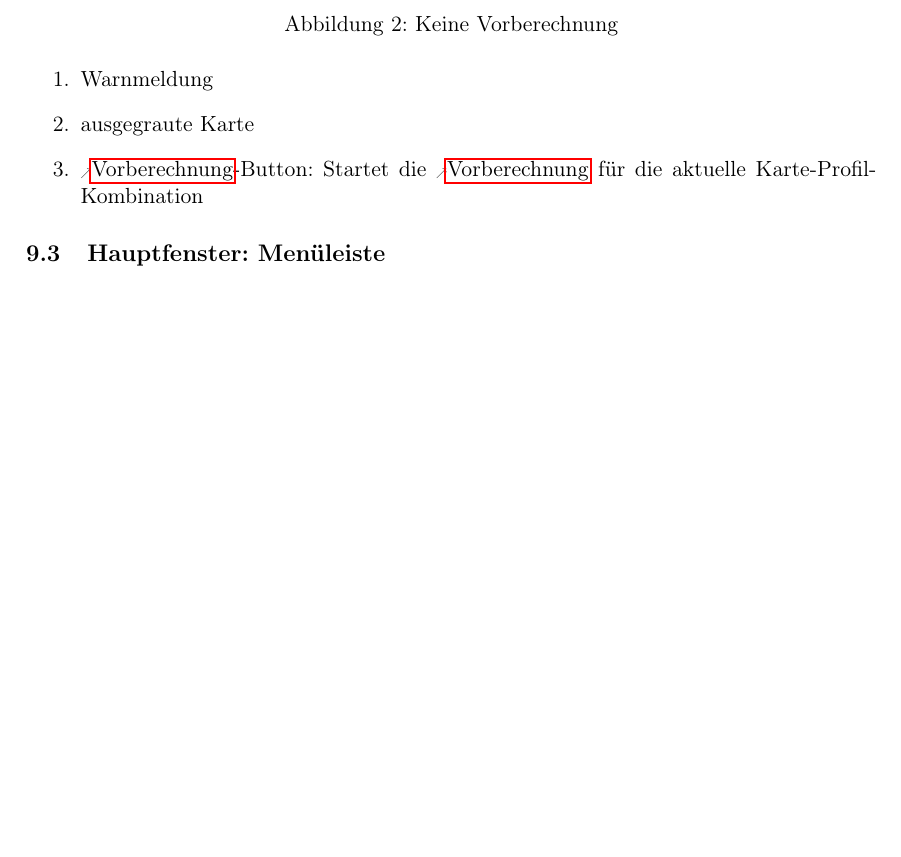
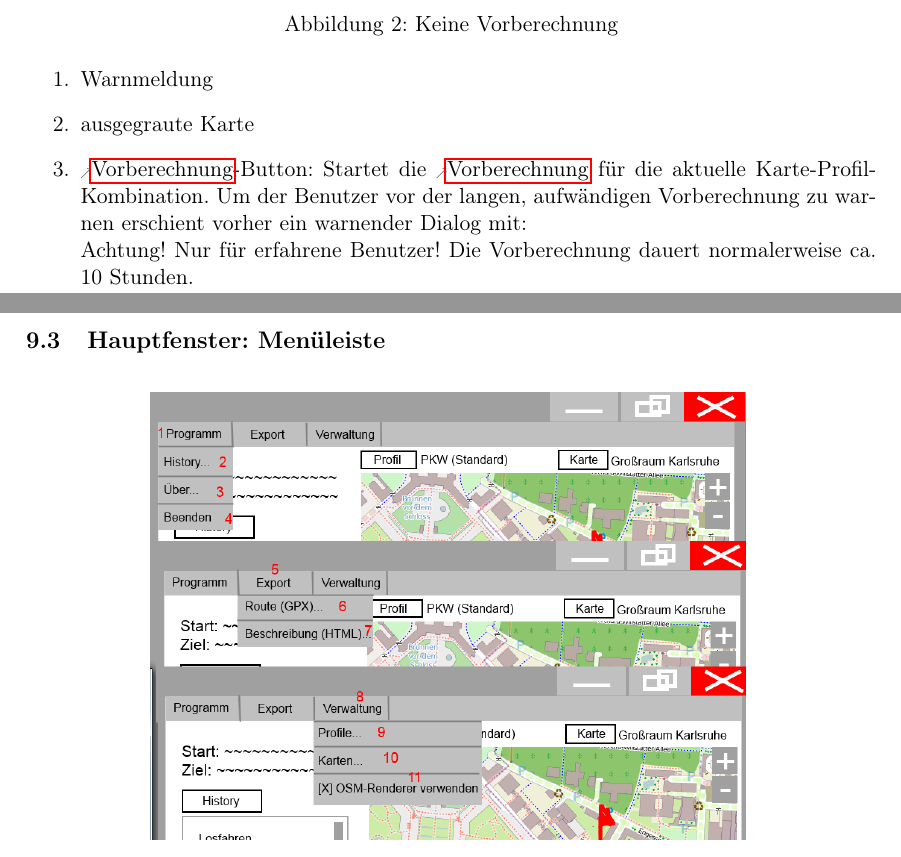
Before and after one commit to routeKIT/routeKIT, a LaTeX document (pflichtenheft/dokument.tex): part of page 12 of 22 before the commit and two parts of pages 12 and 13 of 23 after it, the two joined at a grey line, cut so that both start at the same text, the shorter picture padded with empty space. Compiled offline with pdfLaTeX.

Commit message:
Pflichtenheft: GUI: Warnung vor langer Vorberechnung.

```diff
--- a/pflichtenheft/dokument.tex
+++ b/pflichtenheft/dokument.tex
@@ -578,7 +578,9 @@ Durch Bewegen der Maus bei gedrückter linker Maustaste wird die Karte gezogen.
 \item Warnmeldung
 \item ausgegraute Karte
 %TODO Welche Art von Interaktion ist noch möglich? Kann die Karte trotzdem noch verschoben/gezoomt werden? Oder steht das schon irgendwo?
-\item \gls{vorberechnung}-Button: Startet die \gls{vorberechnung} für die aktuelle Karte-Profil-Kombination
+% Keine Interaktion möglich.
+\item \gls{vorberechnung}-Button: Startet die \gls{vorberechnung} für die aktuelle Karte-Profil-Kombination. Um der Benutzer vor der langen, aufwändigen Vorberechnung zu warnen erschient vorher ein warnender Dialog mit:\\
+Achtung! Nur für erfahrene Benutzer! Die Vorberechnung dauert normalerweise ca. 10 Stunden.
 \end{enumerate}
 
 \subsection{Hauptfenster: Menüleiste}
```
